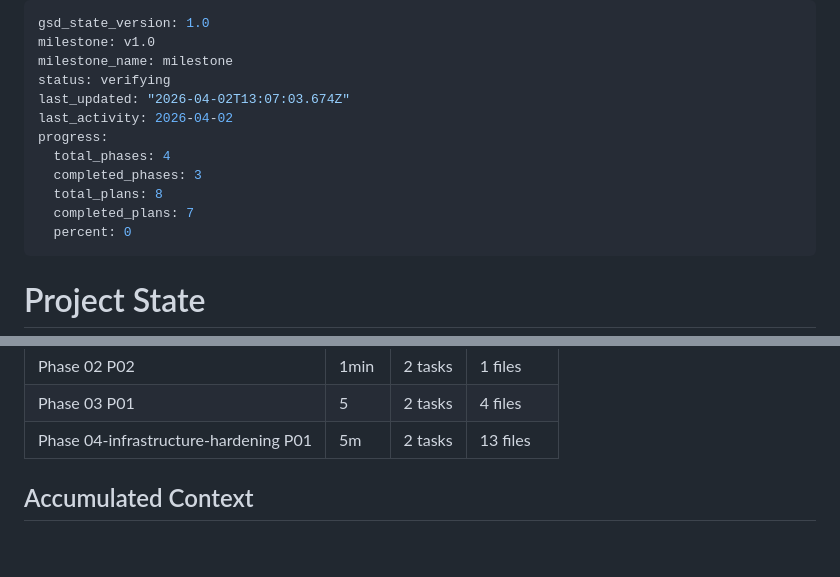
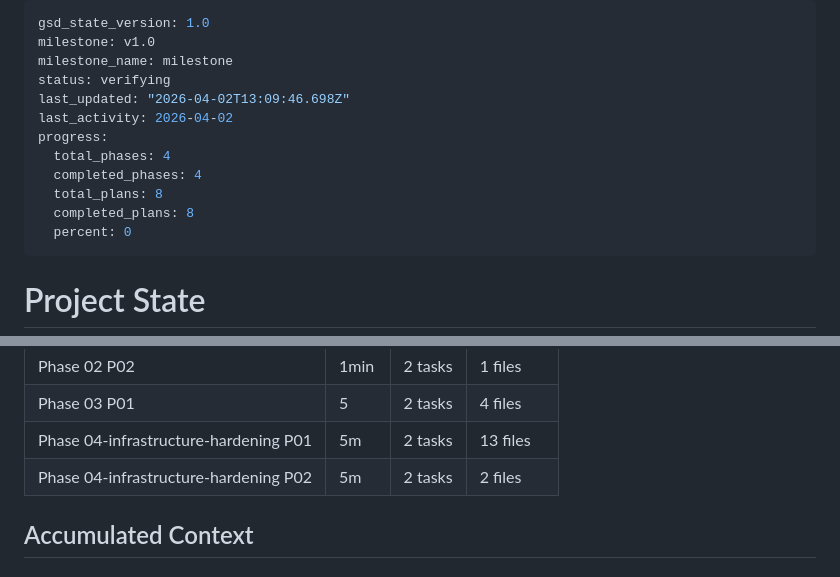
Before and after one commit to ahrenc13/GiftWise, a Markdown page: .planning/STATE.md, 2 parts joined by grey strips. Drawn GitHub-style; blank space fills up the shorter version.

```diff
--- a/.planning/STATE.md
+++ b/.planning/STATE.md
@@ -3,13 +3,13 @@ gsd_state_version: 1.0
 milestone: v1.0
 milestone_name: milestone
 status: verifying
-last_updated: "2026-04-02T13:07:03.674Z"
+last_updated: "2026-04-02T13:09:46.698Z"
 last_activity: 2026-04-02
 progress:
   total_phases: 4
-  completed_phases: 3
+  completed_phases: 4
   total_plans: 8
-  completed_plans: 7
+  completed_plans: 8
   percent: 0
 ---
 
@@ -52,6 +52,7 @@ Progress: [░░░░░░░░░░] 0%
 | Phase 02 P02 | 1min | 2 tasks | 1 files |
 | Phase 03 P01 | 5 | 2 tasks | 4 files |
 | Phase 04-infrastructure-hardening P01 | 5m | 2 tasks | 13 files |
+| Phase 04-infrastructure-hardening P02 | 5m | 2 tasks | 2 files |
 
 ## Accumulated Context
 
```
Also changed, not shown: .planning/REQUIREMENTS.md (+4 -4 lines), .planning/ROADMAP.md (+3 -3 lines).
